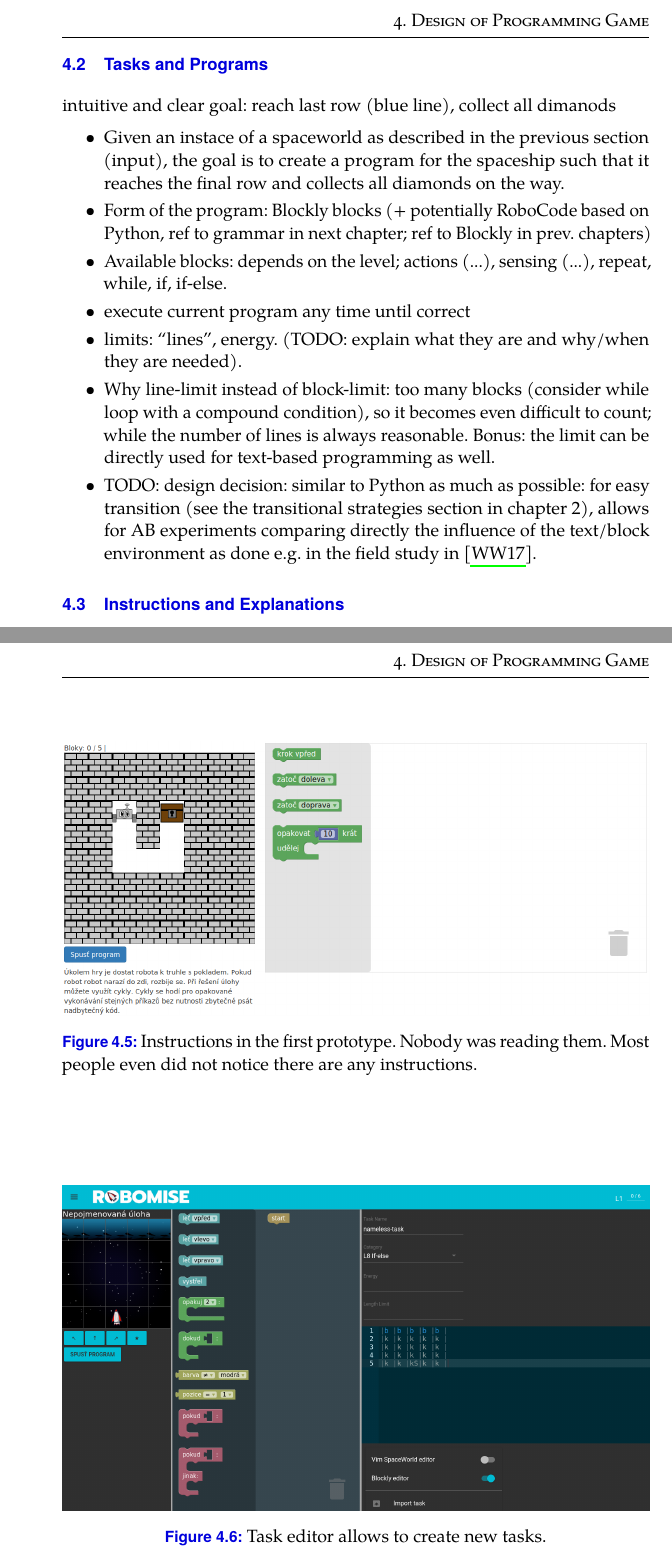
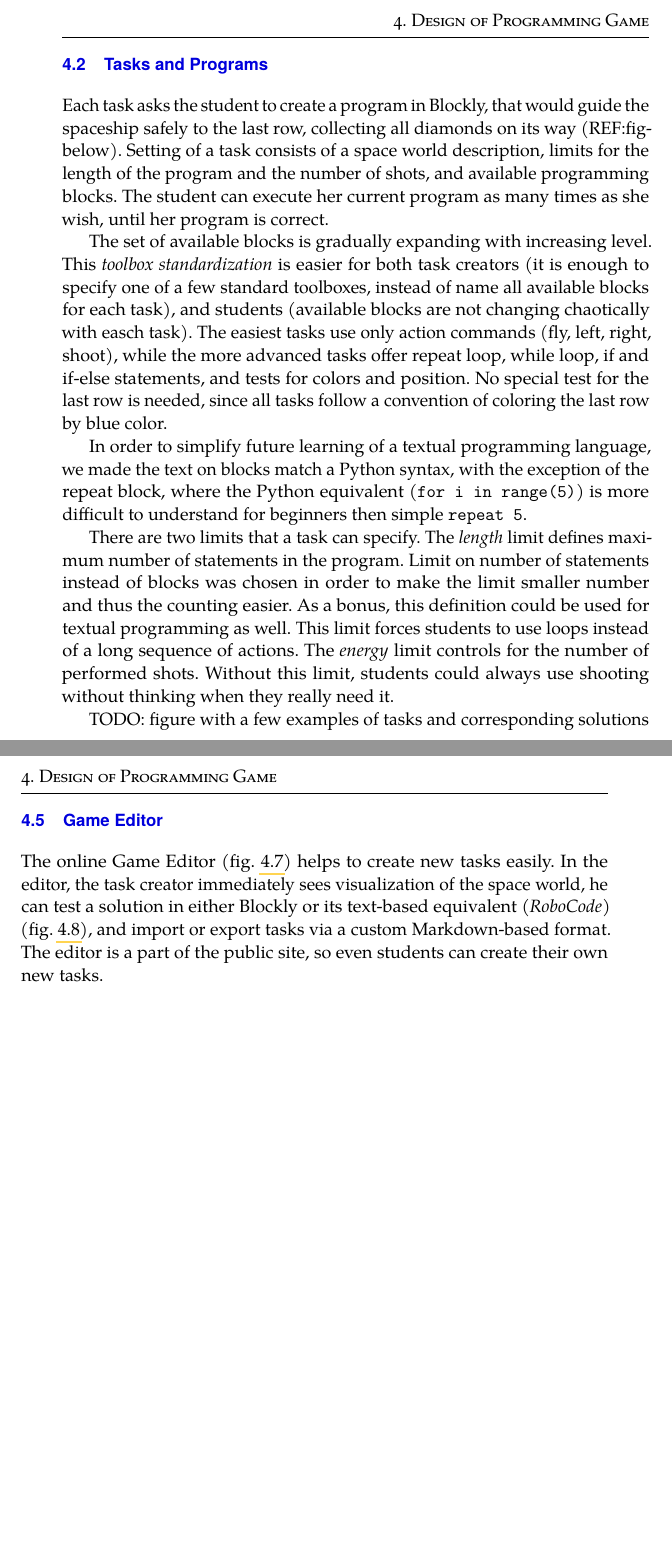
Before and after one commit to effa/flocs-thesis, a LaTeX thesis (thesis.tex, which reads 04-design-of-game.tex): two parts of pages 43 and 45 of 85 before the commit and two parts of pages 43 and 46 of 83 after it, joined at a grey line, cut so that both start at the same text, the shorter picture padded with empty space. Compiled offline with pdfLaTeX.

Commit message:
Refine game design chapter

```diff
--- a/04-design-of-game.tex
+++ b/04-design-of-game.tex
@@ -141,25 +146,55 @@ confusion is mitigated (CITE).
 \section{Tasks and Programs}
 \label{sec:robomission.programs}
 
-intuitive and clear goal: reach last row (blue line), collect all dimanods
+Each task asks the student to create a program in Blockly,
+that would guide the spaceship safely to the last row,
+collecting all diamonds on its way (REF:fig-below).
+% Advantage: very clear and intuitive goal
+Setting of a task consists of a space world description,
+% as described in the previous section
+limits for the length of the program and the number of shots,
+and available programming blocks. % toolbox
+The student can execute her current program as many times
+as she wish, until her program is correct.
 
-\begin{itemize}
-\item Given an instace of a spaceworld as described in the previous section
-(input), the goal is to create a program for the spaceship such that it reaches
-the final row and collects all diamonds on the way.
-\item Form of the program: Blockly blocks (+ potentially RoboCode based on
-Python, ref to grammar in next chapter; ref to Blockly in prev. chapters)
-\item Available blocks: depends on the level;
-  actions (...), sensing (...), repeat, while, if, if-else.
-\item execute current program any time until correct
-\item limits: ``lines'', energy.
-  (TODO: explain what they are and why/when they are needed).
-\item Why line-limit instead of block-limit: too many blocks (consider while
-  loop with a compound condition), so it becomes even difficult to count;
-  while the number of lines is always reasonable.
-  Bonus: the limit can be directly used for text-based programming as well.
-\item TODO: design decision: similar to Python as much as possible: for easy transition
-(see the transitional strategies section in chapter 2), allows for AB experiments
-comparing directly the influence of the text/block environment as done e.g.
-in the field study in \cite{comparing-blocks-text-weintrop2017}.
-\end{itemize}
+%% Blocks.
+The set of available blocks is gradually expanding with
+increasing level. This \emph{toolbox standardization}
+is easier for both task creators (it is enough to specify
+one of a few standard toolboxes, instead of name all available blocks
+for each task), and students (available blocks are not changing
+chaotically with easch task).
+%- available blocks: depending on the level (sweet spot between chaotically changing toolbox with each task and overloading by all commands from the beginning
+% NOTE: blocks: actions (...), sensing (...), repeat, while, if, if-else;
+The easiest tasks use only action commands (fly, left, right, shoot),
+while the more advanced tasks offer repeat loop, while loop, if and if-else statements,
+and tests for colors and position.
+No special test for the last row is needed, since all tasks follow a convention
+of coloring the last row by blue color.
+
+%% Programs
+In order to simplify future learning of a textual programming language,
+we made the text on blocks match a Python syntax, % translated to Czech in Czech localization
+with the exception of the repeat block, where the Python equivalent
+(\texttt{for i in range(5)}) is more difficult to understand for beginners
+then simple \texttt{repeat 5}.
+% NOTE: in future, this allows for AB experiments
+%comparing directly the influence of the text/block environment as done e.g.
+%in the field study in \cite{comparing-blocks-text-weintrop2017}.
+
+%% Limits.
+There are two limits that a task can specify.
+The \emph{length} limit defines maximum number of statements
+in the program. Limit on number of statements instead of blocks was chosen in
+order to make the limit smaller number and thus the counting easier.
+As a bonus, this definition could be used for textual programming as well.
+% which is not case for the blocks limit
+This limit forces students to use loops instead of a long sequence of
+actions.
+The \emph{energy} limit controls for the number
+of performed shots. Without this limit, students could always use
+shooting without thinking when they really need it.
+
+
+TODO: figure with a few examples of tasks and corresponding solutions
+\clearpage  % just to mark the room for the figure
@@ -172 +230,0 @@ in the field study in \cite{comparing-blocks-text-weintrop2017}.
-\imgW{prototype-instructions}{Instructions in the first prototype. Nobody was reading them. Most people even did not notice there are any instructions.}
@@ -175,3 +252,13 @@ in the field study in \cite{comparing-blocks-text-weintrop2017}.
 \section{Game Editor}  % OR: task editor?
 \label{sec:robomission.task-editor}
 
+The online Game Editor (\cref{fig:task-editor})
+helps to create new tasks easily.
+In the editor, the task creator immediately sees visualization of the space world,
+he can test a solution in either Blockly or its text-based equivalent (\emph{RoboCode})
+(\cref{fig:task-editor-vim}),
+and import or export tasks via a custom Markdown-based format.
+%(TODO: mention how inconvenient it was in the first prototype, especially the tokens...)
+The editor is a part of the public site, so even students can create their own new tasks.
+% Which support the need of creativity; + potentially allows to get a lot of tasks into
+% the system, which is could be interesting for adaptivity.
@@ -182,3 +265 @@ that enables to easily create new tasks.
 
-
-\imgW{task-editor}{Task editor allows to create new tasks.}
```
Also changed, not shown: 05-design-of-adaptivity.tex (+0 -4 lines), 04-design-of-game.tex (65 more changed lines).
